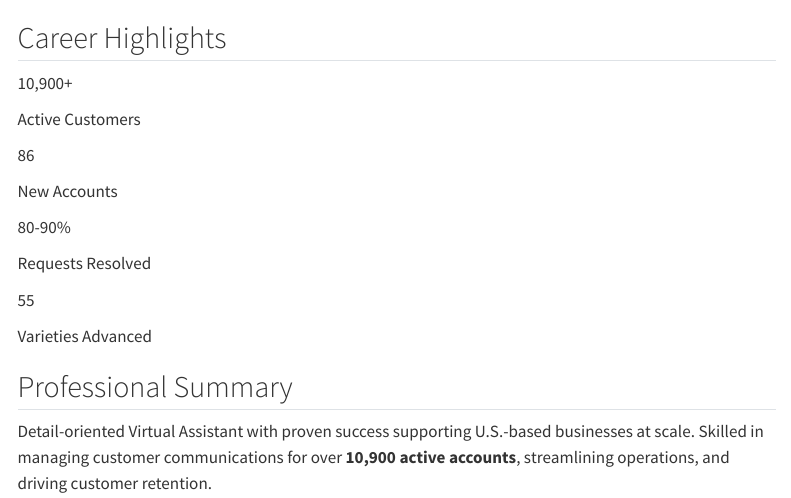
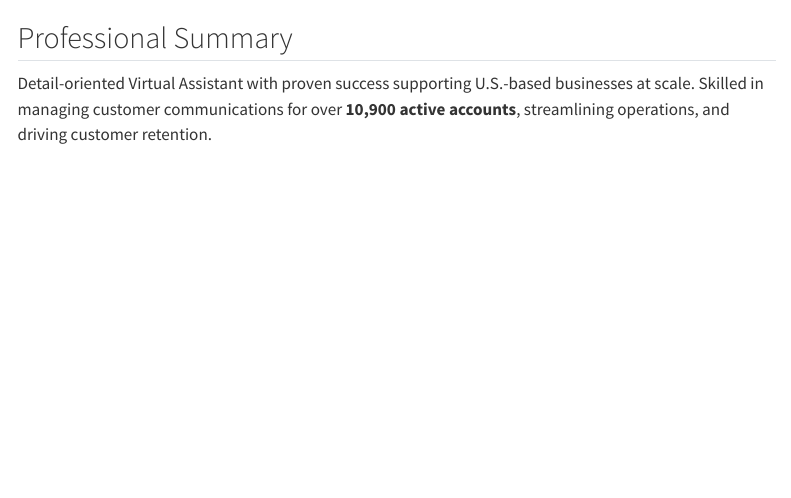
Before and after one commit to fritzbutohan-dot/fritzbutohan-dot.github.io, a Quarto document (resume.qmd): the page in a window 1100 px wide, from 310 px down. Rendered offline with R 4.5, knitr and Pandoc in place of Quarto, with nearby package versions; menus at the side of the page are left out.

Commit message:
"Update resume"

```diff
--- a/resume.qmd
+++ b/resume.qmd
@@ -16,5 +16,3 @@ toc: true
 
 🔗 LinkedIn: linkedin.com/in/fritz-butohan
 :::
-
-## Career Highlights
@@ -25,33 +19,3 @@ toc: true
-10,900+
-:::
-
-Active Customers
-::::
-
-:::: stat-box
-::: stat-number
-86
-:::
-
-New Accounts
-::::
-
-:::: stat-box
-::: stat-number
-80-90%
-:::
-
-Requests Resolved
-::::
-
-:::: stat-box
-::: stat-number
-55
-:::
-
-Varieties Advanced
-::::
-:::::::::::
 
 ::: resume-card
 ## Professional Summary
```
Also changed, not shown: .quarto/idx/resume.qmd.json, resume.html, search.json, resume.qmd (4 more changed lines), 1 other file.
